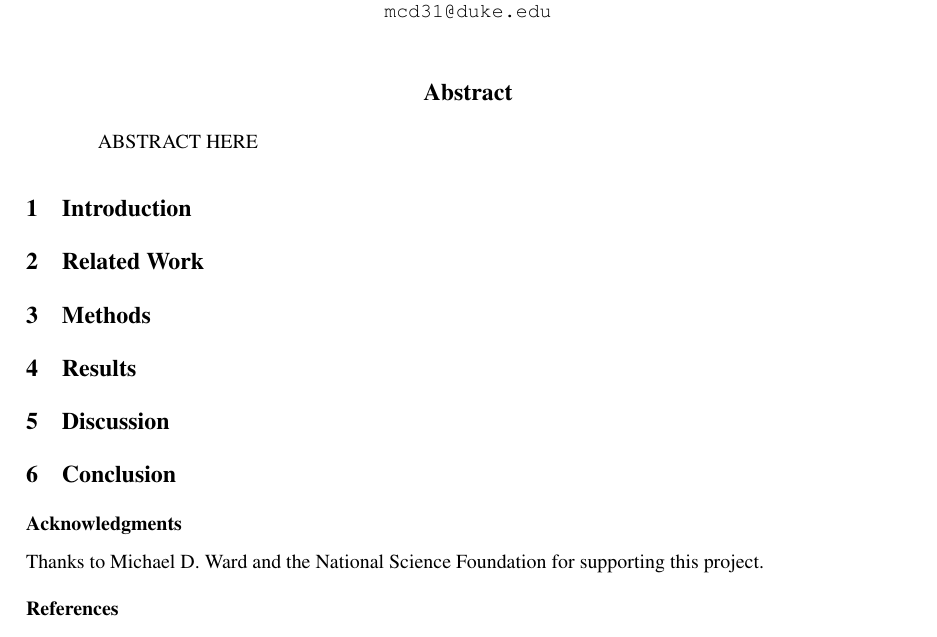
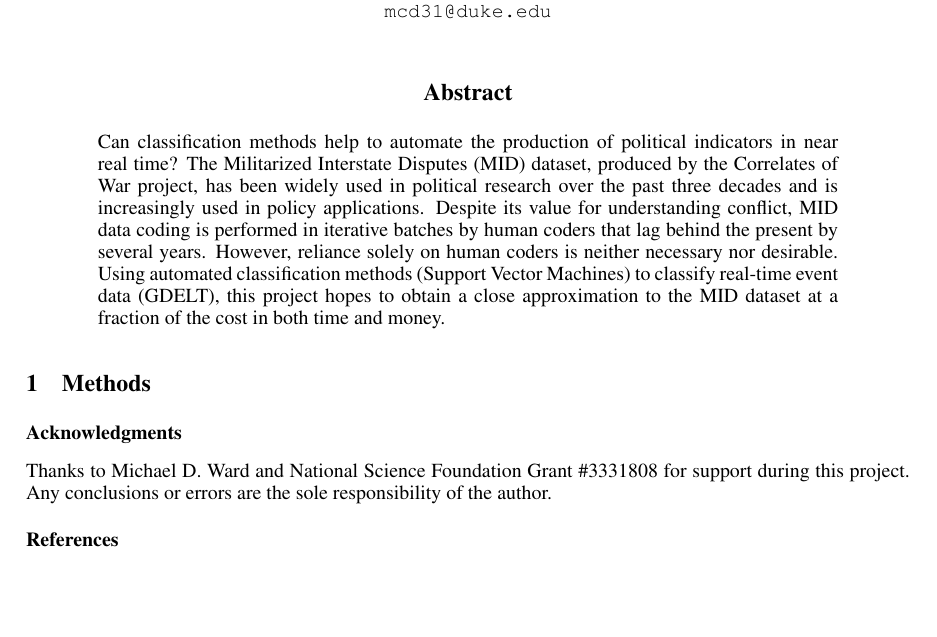
Before and after one commit to mcdickenson/cs571, a LaTeX problem sheet (homework/hw8/homework8mcd.tex): part of the page, cut so that both start at the same text, the shorter picture padded with empty space. Compiled offline with pdfLaTeX.

Commit message:
continue hw 8

```diff
--- a/homework/hw8/homework8mcd.tex
+++ b/homework/hw8/homework8mcd.tex
@@ -45,14 +45,16 @@ Durham, NC 27708 \\
 \maketitle
 
 \begin{abstract}
-ABSTRACT HERE
+Can classification methods help to automate the production of political indicators in near real time? The Militarized Interstate Disputes (MID) dataset, produced by the Correlates of War project, has been widely used in political research over the past three decades and is increasingly used in policy applications. Despite its value for understanding conflict, MID data coding is performed in iterative batches by human coders that lag behind the present by several years. However, reliance solely on human coders is neither necessary nor desirable. Using automated classification methods (Support Vector Machines) to classify real-time event data (GDELT), this project hopes to obtain a close approximation to the MID dataset at a fraction of the cost in both time and money.
 \end{abstract}
 
 
 
-\section{Introduction}
+% \section{Introduction}
 
-\section{Related Work}
+% The Militarized Interstate Disputes (MID) dataset, produced by the Correlates of War project, has been widely used in political research over the past three decades and is increasingly used in policy applications.\footnote{The article introducing the most recent version of the MID data has been cited over 500 times on Google Scholar.} Despite its value for understanding conflict, MID data coding is performed in iterative batches by human coders that lag behind the present by several years. For example, the most recent version was released in 2004 and contains data through 2001. An update through 2010 was expected last summer but is delayed indefinitely. However, reliance solely on human coders is neither necessary nor desirable. Using automated classification methods to classify real-time event data, this project hopes to obtain a close approximation to the MID dataset at a fraction of the cost in both time and money.
+
+% \section{Related Work}
 
 \section{Methods}
 
@@ -70,25 +72,18 @@ ABSTRACT HERE
 
 % This work should be approximately 1-2 pages in TeX, and this text can be used directly in your project report. Please feel free to use the final project report TeX template to write this homework up.
 
-\section{Results}
+% \section{Results}
 
-\section{Discussion}
+% \section{Discussion}
 
-\section{Conclusion}
-
-
-
-
-
-
-
+% \section{Conclusion}
 
 
 
 
 \subsubsection*{Acknowledgments}
 
-Thanks to Michael D. Ward and the National Science Foundation for supporting this project.
+Thanks to Michael D. Ward and National Science Foundation Grant \#3331808 for support during this project. Any conclusions or errors are the sole responsibility of the author.
 
 \subsubsection*{References}
 
```
Also changed, not shown: homework/hw8/homework8mcd.pdf.
